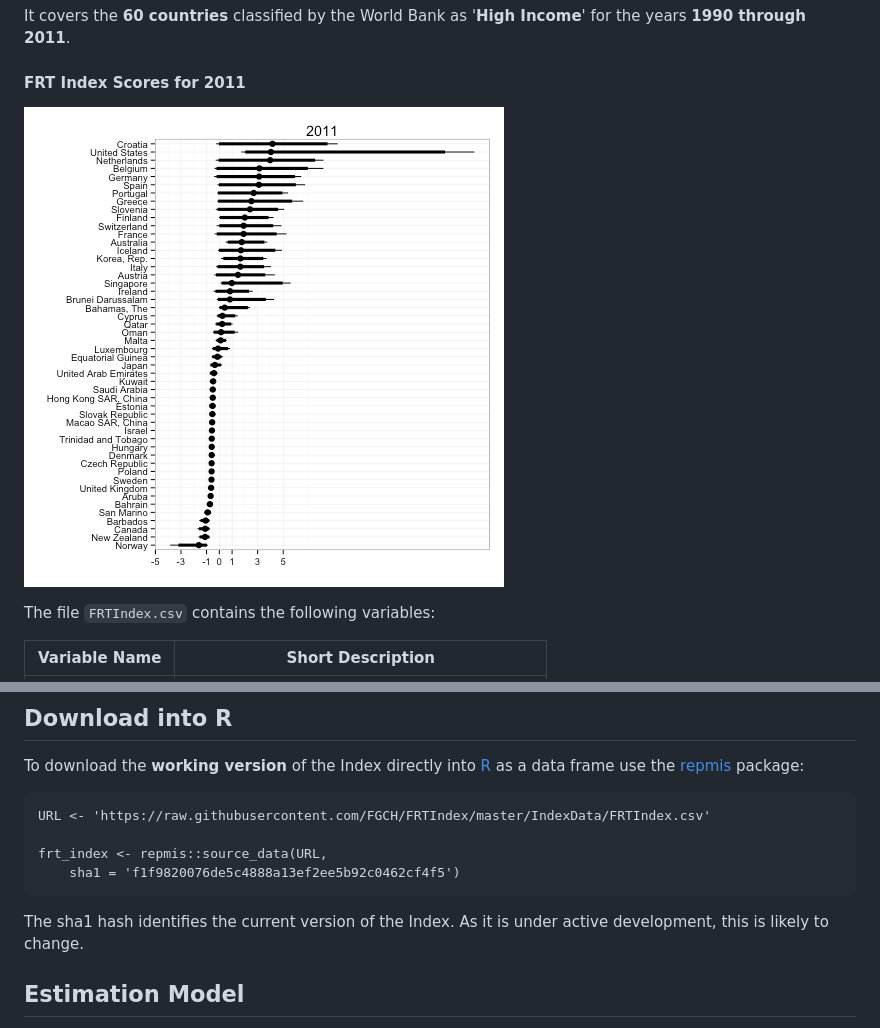
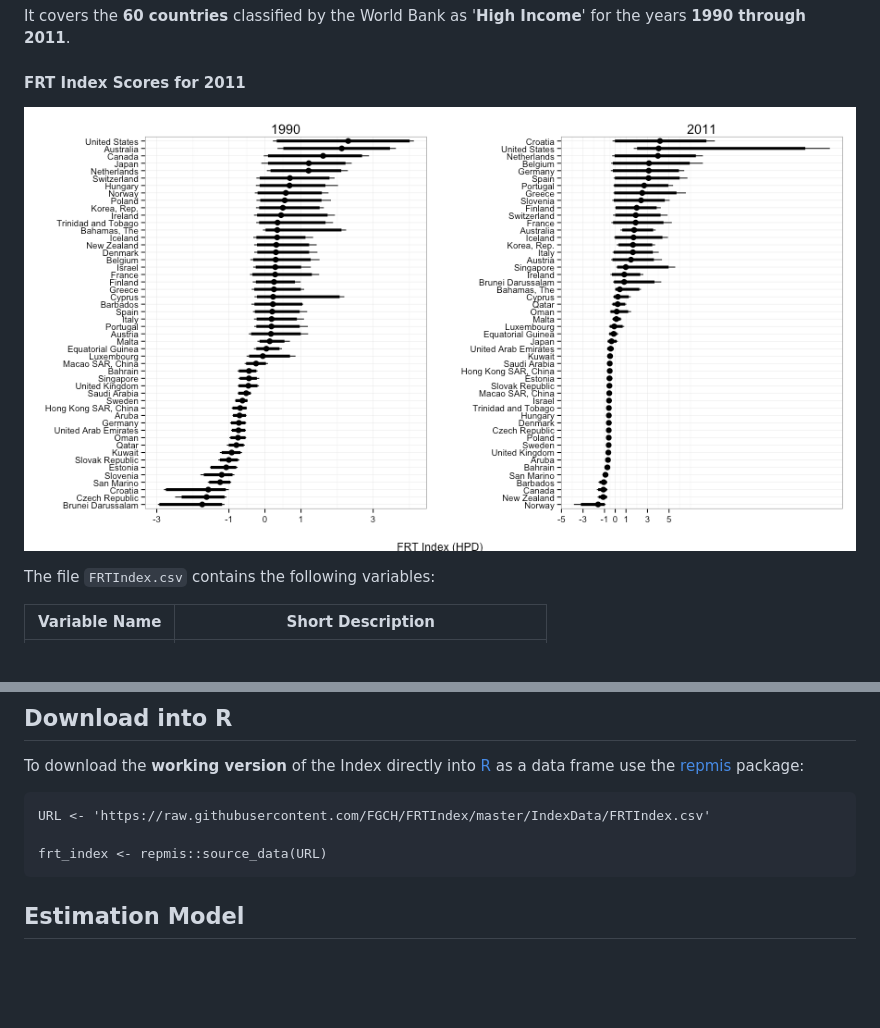
Before and after one commit to FGCH/FRTIndex, a Markdown page: README.md, 2 parts joined by grey strips. Drawn GitHub-style; pictures changed too: FRT_overview.png (added); blank space fills up the shorter version.

Commit message:
update basic figure

````diff
--- a/README.md
+++ b/README.md
@@ -34,7 +34,7 @@ It covers the **60 countries** classified by the World Bank as
 
 #### FRT Index Scores for 2011
 
-![FRT_2011](FRT_2011.png)
+![FRT Overview](FRT_overview.png)
 
 The file `FRTIndex.csv` contains the following variables:
 
@@ -58,12 +58,8 @@ To download the **working version** of the Index directly into
 ```{S}
 URL <- 'https://raw.githubusercontent.com/FGCH/FRTIndex/master/IndexData/FRTIndex.csv'
 
-frt_index <- repmis::source_data(URL,
-    sha1 = 'f1f9820076de5c4888a13ef2ee5b92c0462cf4f5')
+frt_index <- repmis::source_data(URL)
 ```
-
-The sha1 hash identifies the current version of the Index. As it is under active
-development, this is likely to change.
 
 ## Estimation Model
 
````
Also changed, not shown: 3 other files.
